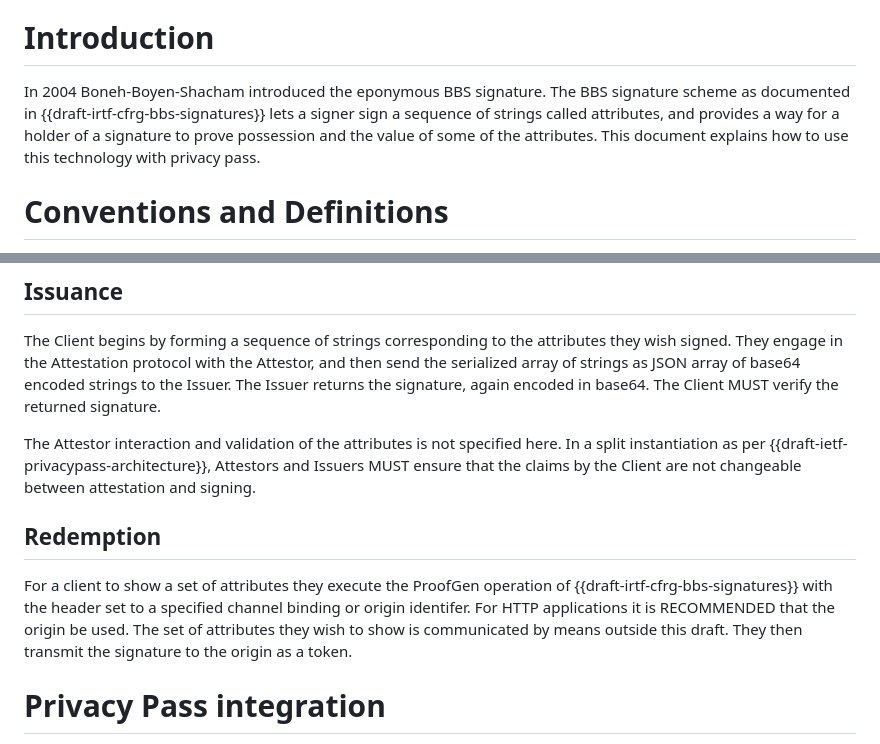
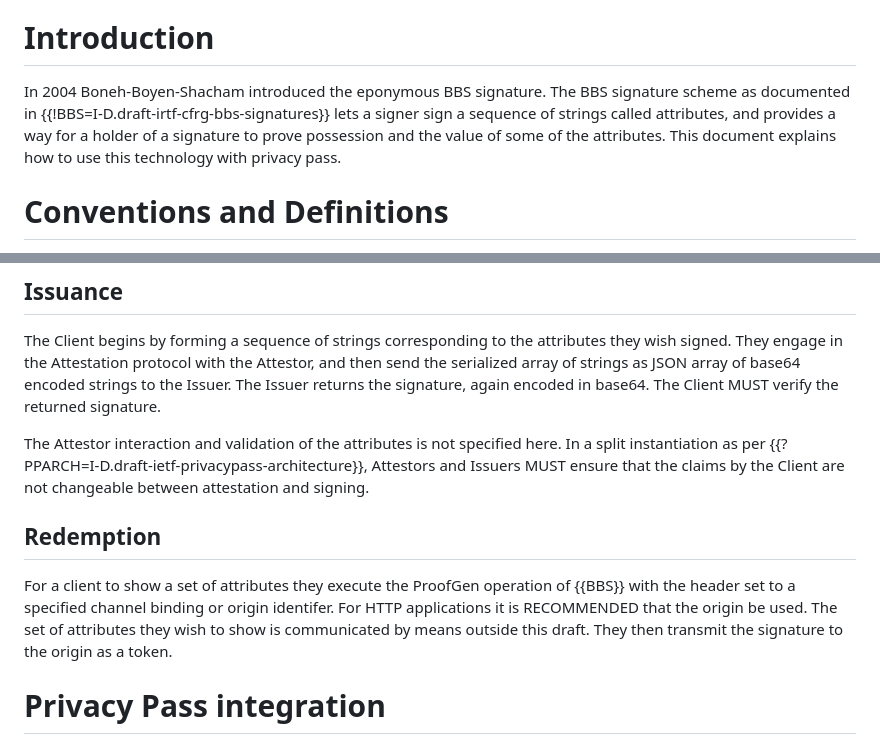
Before and after one commit to wbl/draft-ladd-bbs-privacypass, a Markdown page: draft-ladd-privacypass-bbs.md, 2 parts joined by grey strips. Rendered like a GitHub page.

Commit message:
Update draft-ladd-privacypass-bbs.md
Try again at fixing refs

```diff
--- a/draft-ladd-privacypass-bbs.md
+++ b/draft-ladd-privacypass-bbs.md
@@ -40,7 +40,7 @@ Existing token types in privacy pass conflate attribution with rate limiting. Th
 
 # Introduction
 
-In 2004 Boneh-Boyen-Shacham introduced the eponymous BBS signature. The BBS signature scheme as documented in {{draft-irtf-cfrg-bbs-signatures}} lets a signer sign a sequence of strings called attributes, and provides a way for a holder of a signature to prove possession and the value of some of the attributes. This document explains how to use this technology with privacy pass.
+In 2004 Boneh-Boyen-Shacham introduced the eponymous BBS signature. The BBS signature scheme as documented in {{!BBS=I-D.draft-irtf-cfrg-bbs-signatures}} lets a signer sign a sequence of strings called attributes, and provides a way for a holder of a signature to prove possession and the value of some of the attributes. This document explains how to use this technology with privacy pass.
 
 # Conventions and Definitions
 
@@ -51,10 +51,10 @@ To run this protocol the Issuer must have a public key and an issuance URL, as w
 ## Issuance
 The Client begins by forming a sequence of strings corresponding to the attributes they wish signed. They engage in the Attestation protocol with the Attestor, and then send the serialized array of strings as JSON array of base64 encoded strings to the Issuer. The Issuer returns the signature, again encoded in base64. The Client MUST verify the returned signature.
 
-The Attestor interaction and validation of the attributes is not specified here. In a split instantiation as per {{draft-ietf-privacypass-architecture}}, Attestors and Issuers MUST ensure that the claims by the Client are not changeable between attestation and signing.
+The Attestor interaction and validation of the attributes is not specified here. In a split instantiation as per {{?PPARCH=I-D.draft-ietf-privacypass-architecture}}, Attestors and Issuers MUST ensure that the claims by the Client are not changeable between attestation and signing.
 
 ## Redemption
-For a client to show a set of attributes they execute the ProofGen operation of {{draft-irtf-cfrg-bbs-signatures}} with the header set to a specified channel binding or origin identifer. For HTTP applications it is RECOMMENDED that the origin be used. The set of attributes they wish to show is communicated by means outside this draft. They then transmit the signature to the origin as a token.
+For a client to show a set of attributes they execute the ProofGen operation of {{BBS}} with the header set to a specified channel binding or origin identifer. For HTTP applications it is RECOMMENDED that the origin be used. The set of attributes they wish to show is communicated by means outside this draft. They then transmit the signature to the origin as a token.
 
 # Privacy Pass integration
 In {{draft-ietf-privacypass-architecture}} parameters are provided that any instantiation must amend.
```
